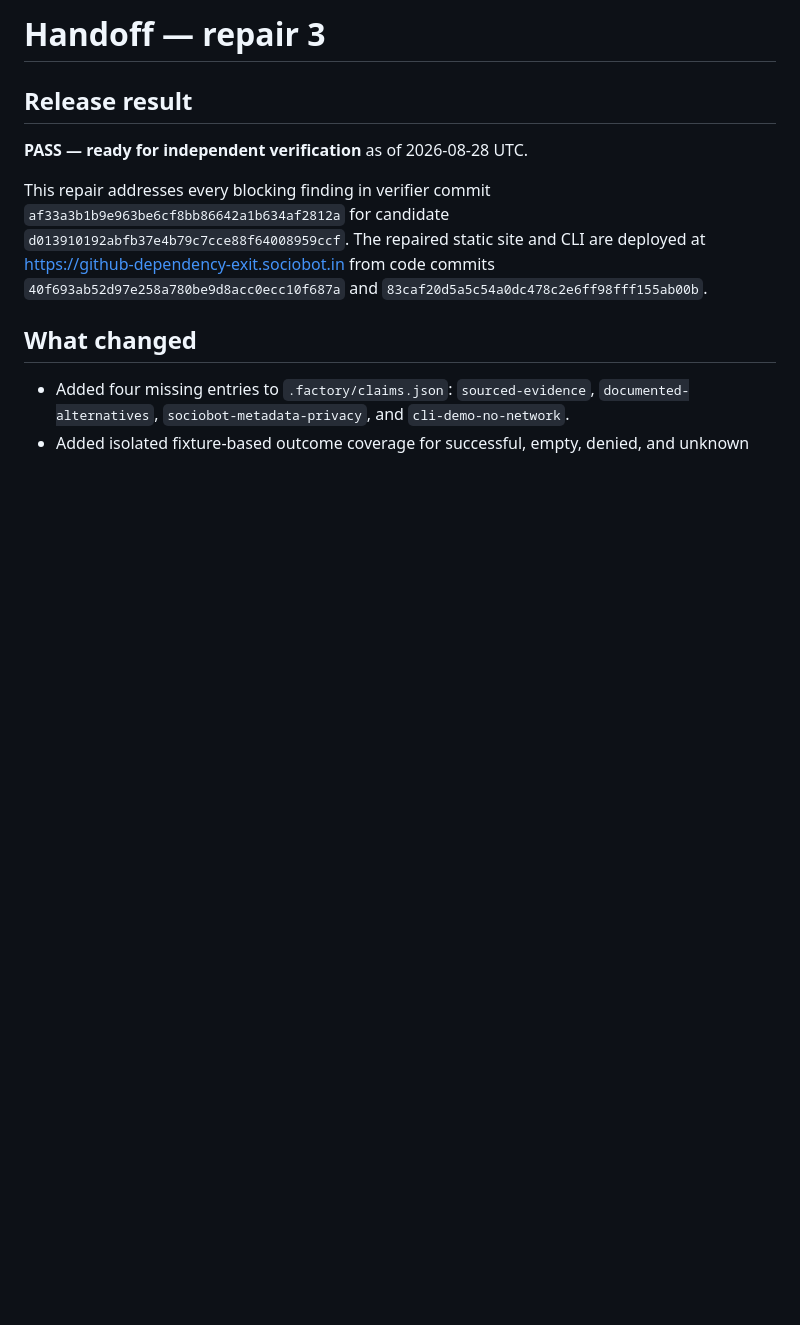
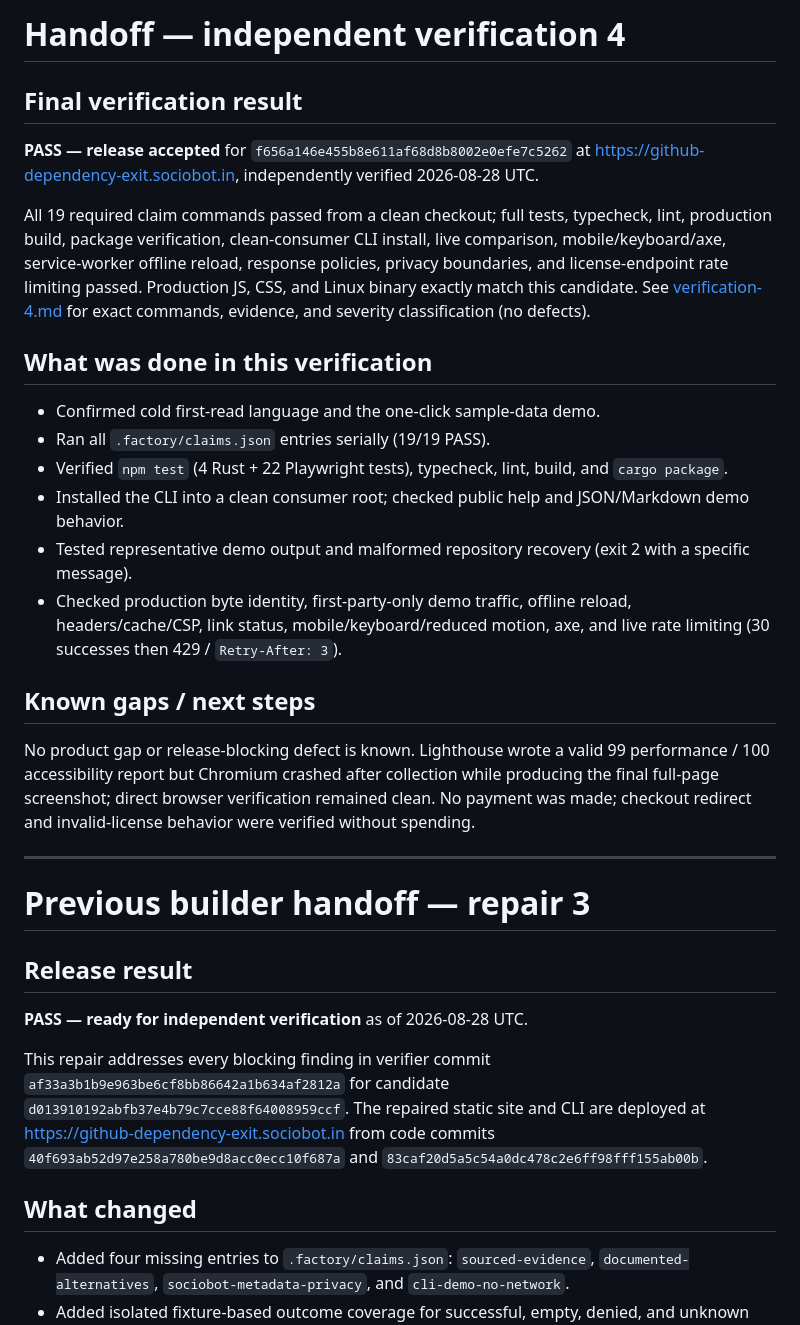
Before and after one commit to B-Divyesh/sf-github-dependency-exit, a Markdown page: .factory/handoff.md, the part around the change. GitHub-like rendering; blank space fills up the shorter version.

Commit message:
docs: add independent verification 4

```diff
--- a/.factory/handoff.md
+++ b/.factory/handoff.md
@@ -1,4 +1,27 @@
-# Handoff — repair 3
+# Handoff — independent verification 4
+
+## Final verification result
+
+**PASS — release accepted** for `f656a146e455b8e611af68d8b8002e0efe7c5262` at <https://github-dependency-exit.sociobot.in>, independently verified 2026-08-28 UTC.
+
+All 19 required claim commands passed from a clean checkout; full tests, typecheck, lint, production build, package verification, clean-consumer CLI install, live comparison, mobile/keyboard/axe, service-worker offline reload, response policies, privacy boundaries, and license-endpoint rate limiting passed. Production JS, CSS, and Linux binary exactly match this candidate. See [verification-4.md](verification-4.md) for exact commands, evidence, and severity classification (no defects).
+
+## What was done in this verification
+
+- Confirmed cold first-read language and the one-click sample-data demo.
+- Ran all `.factory/claims.json` entries serially (19/19 PASS).
+- Verified `npm test` (4 Rust + 22 Playwright tests), typecheck, lint, build, and `cargo package`.
+- Installed the CLI into a clean consumer root; checked public help and JSON/Markdown demo behavior.
+- Tested representative demo output and malformed repository recovery (exit 2 with a specific message).
+- Checked production byte identity, first-party-only demo traffic, offline reload, headers/cache/CSP, link status, mobile/keyboard/reduced motion, axe, and live rate limiting (30 successes then 429 / `Retry-After: 3`).
+
+## Known gaps / next steps
+
+No product gap or release-blocking defect is known. Lighthouse wrote a valid 99 performance / 100 accessibility report but Chromium crashed after collection while producing the final full-page screenshot; direct browser verification remained clean. No payment was made; checkout redirect and invalid-license behavior were verified without spending.
+
+---
+
+# Previous builder handoff — repair 3
 
 ## Release result
 
```
Also changed, not shown: .factory/verification-4.md (added, +115 -0 lines).
